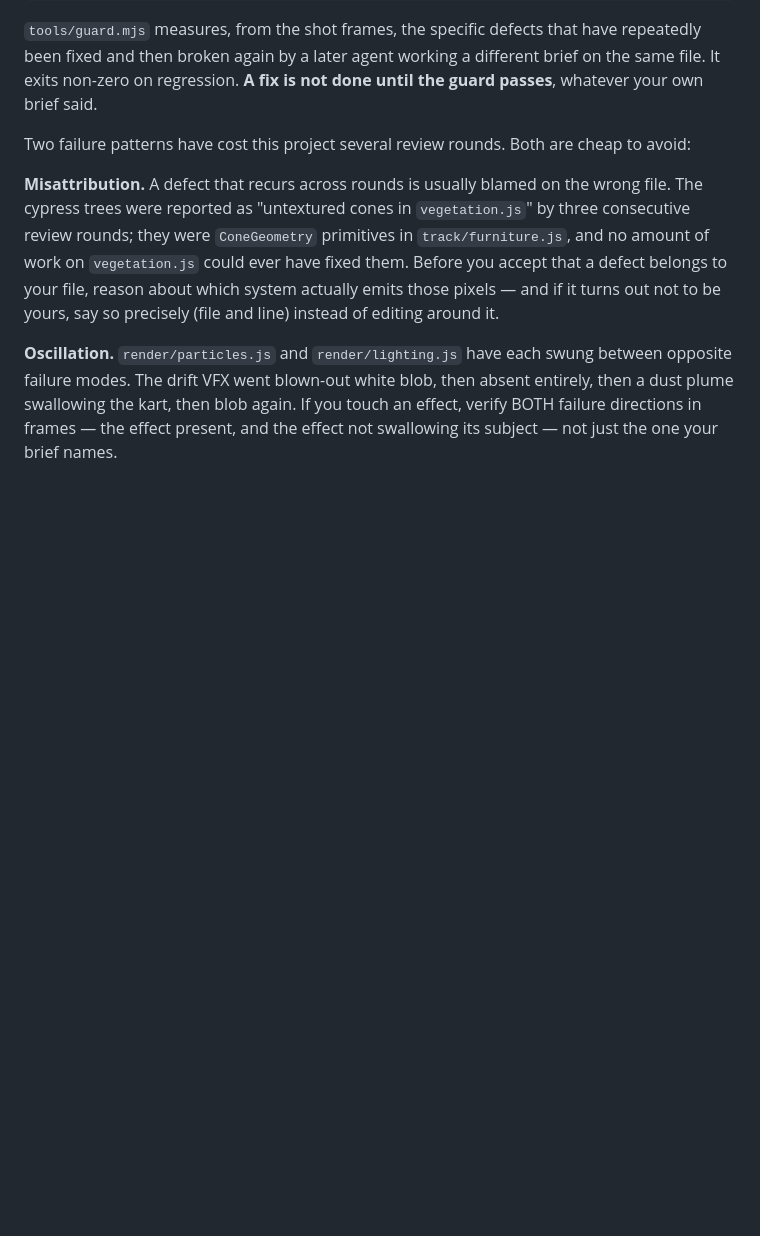
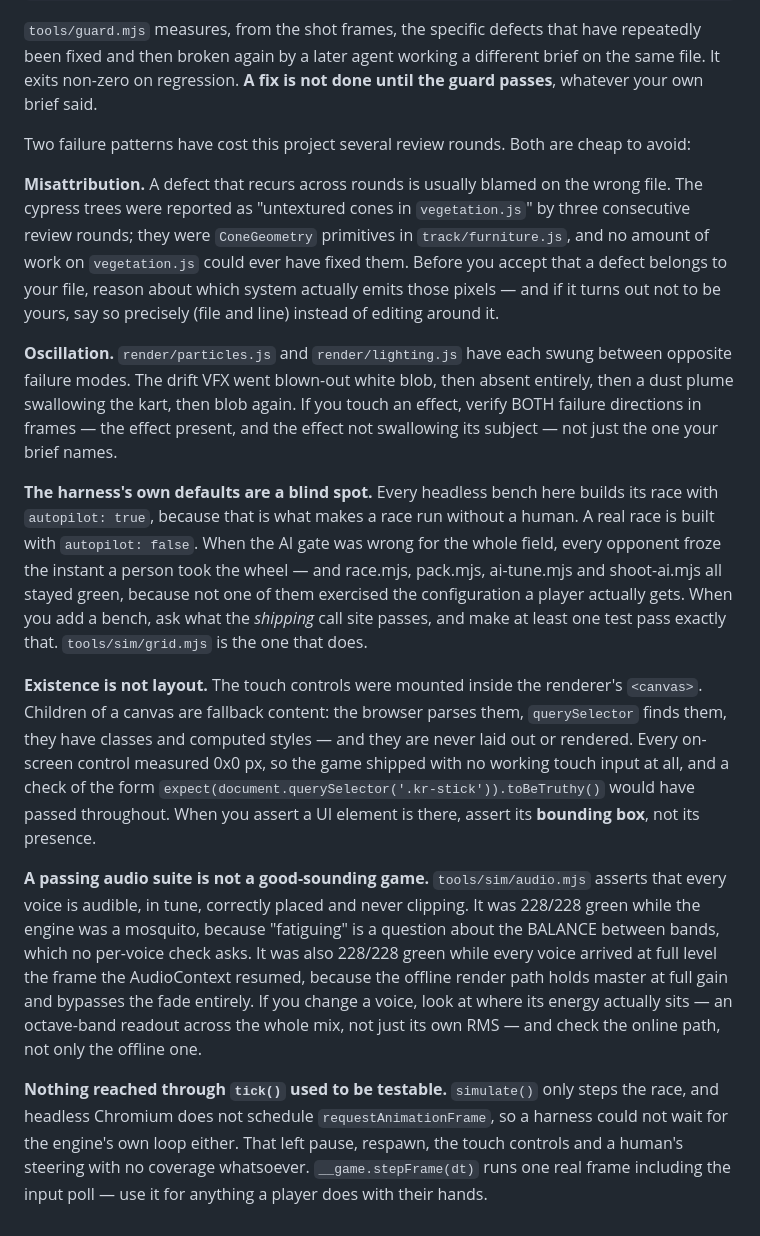
Before and after one commit to whadar/learnit, a Markdown page: game/docs/CONTRACT.md, the part around the change. Drawn GitHub-style; blank space fills up the shorter version.

Commit message:
Record the four blind spots this round exposed
Every one of these let a real defect ship past a green suite:

- Every headless bench builds its race with autopilot:true. A real race is
  built with autopilot:false, so the configuration a player actually gets was
  never exercised, and a wrong AI gate froze the whole field while four
  benches stayed green.
- Existence is not layout. A node inside a <canvas> is fallback content: it
  parses, querySelector finds it, it has computed styles, and it is never
  rendered. The entire touch control set was 0x0 px and a presence assertion
  would have passed throughout.
- A passing audio suite is not a good-sounding game. 228/228 green while the
  engine was a mosquito, because "fatiguing" is a question about balance
  between bands that no per-voice check asks — and green again while every
  voice arrived at full level on resume, because the offline path bypasses
  the fade.
- Nothing reached through tick() was testable at all: simulate() only steps
  the race and headless Chromium never schedules rAF, so pause, respawn,
  touch and human steering had no coverage.

Also notes in the defect list that the game has no controls screen anywhere,
and that R is bound under the name "reset" but performs a respawn.

Co-Authored-By: Claude Opus 5 <noreply@anthropic.com>
Claude-Session: https://claude.ai/code/session_01MDYxGtEF9r5y82S8F2Hxgp

```diff
--- a/game/docs/CONTRACT.md
+++ b/game/docs/CONTRACT.md
@@ -122,3 +122,33 @@ failure modes. The drift VFX went blown-out white blob, then absent entirely, th
 swallowing the kart, then blob again. If you touch an effect, verify BOTH failure directions in
 frames — the effect present, and the effect not swallowing its subject — not just the one your
 brief names.
+
+**The harness's own defaults are a blind spot.** Every headless bench here builds its race with
+`autopilot: true`, because that is what makes a race run without a human. A real race is built
+with `autopilot: false`. When the AI gate was wrong for the whole field, every opponent froze the
+instant a person took the wheel — and race.mjs, pack.mjs, ai-tune.mjs and shoot-ai.mjs all stayed
+green, because not one of them exercised the configuration a player actually gets. When you add a
+bench, ask what the *shipping* call site passes, and make at least one test pass exactly that.
+`tools/sim/grid.mjs` is the one that does.
+
+**Existence is not layout.** The touch controls were mounted inside the renderer's `<canvas>`.
+Children of a canvas are fallback content: the browser parses them, `querySelector` finds them,
+they have classes and computed styles — and they are never laid out or rendered. Every on-screen
+control measured 0x0 px, so the game shipped with no working touch input at all, and a check of
+the form `expect(document.querySelector('.kr-stick')).toBeTruthy()` would have passed throughout.
+When you assert a UI element is there, assert its **bounding box**, not its presence.
+
+**A passing audio suite is not a good-sounding game.** `tools/sim/audio.mjs` asserts that every
+voice is audible, in tune, correctly placed and never clipping. It was 228/228 green while the
+engine was a mosquito, because "fatiguing" is a question about the BALANCE between bands, which no
+per-voice check asks. It was also 228/228 green while every voice arrived at full level the frame
+the AudioContext resumed, because the offline render path holds master at full gain and bypasses
+the fade entirely. If you change a voice, look at where its energy actually sits — an octave-band
+readout across the whole mix, not just its own RMS — and check the online path, not only the
+offline one.
+
+**Nothing reached through `tick()` used to be testable.** `simulate()` only steps the race, and
+headless Chromium does not schedule `requestAnimationFrame`, so a harness could not wait for the
+engine's own loop either. That left pause, respawn, the touch controls and a human's steering with
+no coverage whatsoever. `__game.stepFrame(dt)` runs one real frame including the input poll — use
+it for anything a player does with their hands.
```
Also changed, not shown: game/docs/HANDOVER.md (+19 -0 lines).
